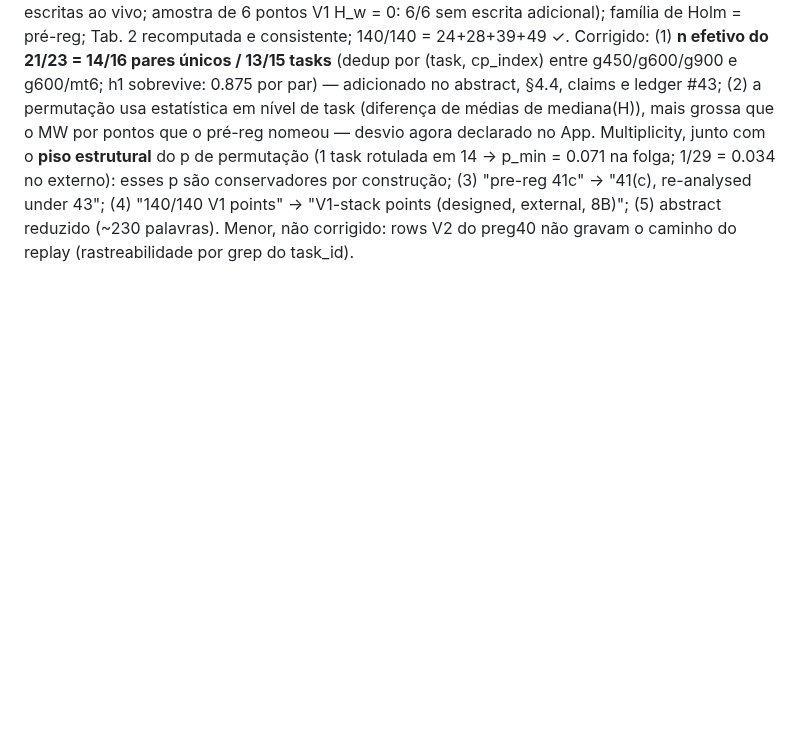
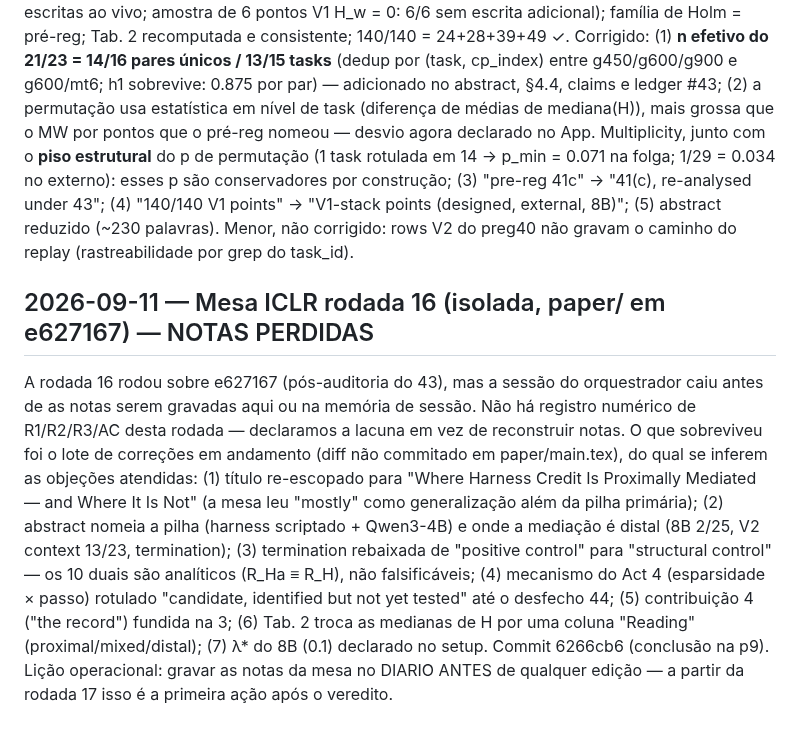
Before and after one commit to marcospaulo429/tcc, a Markdown page: DIARIO-EXPERIMENTAL.md, the part around the change. GitHub-like rendering; blank space fills up the shorter version.

Commit message:
docs: mesa r16 — notas perdidas com a queda da sessão; correções inferidas do diff registradas

```diff
--- a/DIARIO-EXPERIMENTAL.md
+++ b/DIARIO-EXPERIMENTAL.md
@@ -2830,3 +2830,24 @@ construção; (3) "pre-reg 41c" → "41(c), re-analysed under 43"; (4)
 "140/140 V1 points" → "V1-stack points (designed, external, 8B)"; (5)
 abstract reduzido (~230 palavras). Menor, não corrigido: rows V2 do preg40
 não gravam o caminho do replay (rastreabilidade por grep do task_id).
+
+## 2026-09-11 — Mesa ICLR rodada 16 (isolada, paper/ em e627167) — NOTAS PERDIDAS
+
+A rodada 16 rodou sobre e627167 (pós-auditoria do 43), mas a sessão do
+orquestrador caiu antes de as notas serem gravadas aqui ou na memória de
+sessão. Não há registro numérico de R1/R2/R3/AC desta rodada — declaramos
+a lacuna em vez de reconstruir notas. O que sobreviveu foi o lote de
+correções em andamento (diff não commitado em paper/main.tex), do qual se
+inferem as objeções atendidas: (1) título re-escopado para "Where Harness
+Credit Is Proximally Mediated — and Where It Is Not" (a mesa leu "mostly"
+como generalização além da pilha primária); (2) abstract nomeia a pilha
+(harness scriptado + Qwen3-4B) e onde a mediação é distal (8B 2/25, V2
+context 13/23, termination); (3) termination rebaixada de "positive
+control" para "structural control" — os 10 duais são analíticos (R_Ha ≡
+R_H), não falsificáveis; (4) mecanismo do Act 4 (esparsidade × passo)
+rotulado "candidate, identified but not yet tested" até o desfecho 44;
+(5) contribuição 4 ("the record") fundida na 3; (6) Tab. 2 troca as
+medianas de H por uma coluna "Reading" (proximal/mixed/distal); (7) λ*
+do 8B (0.1) declarado no setup. Commit 6266cb6 (conclusão na p9).
+Lição operacional: gravar as notas da mesa no DIARIO ANTES de qualquer
+edição — a partir da rodada 17 isso é a primeira ação após o veredito.
```
